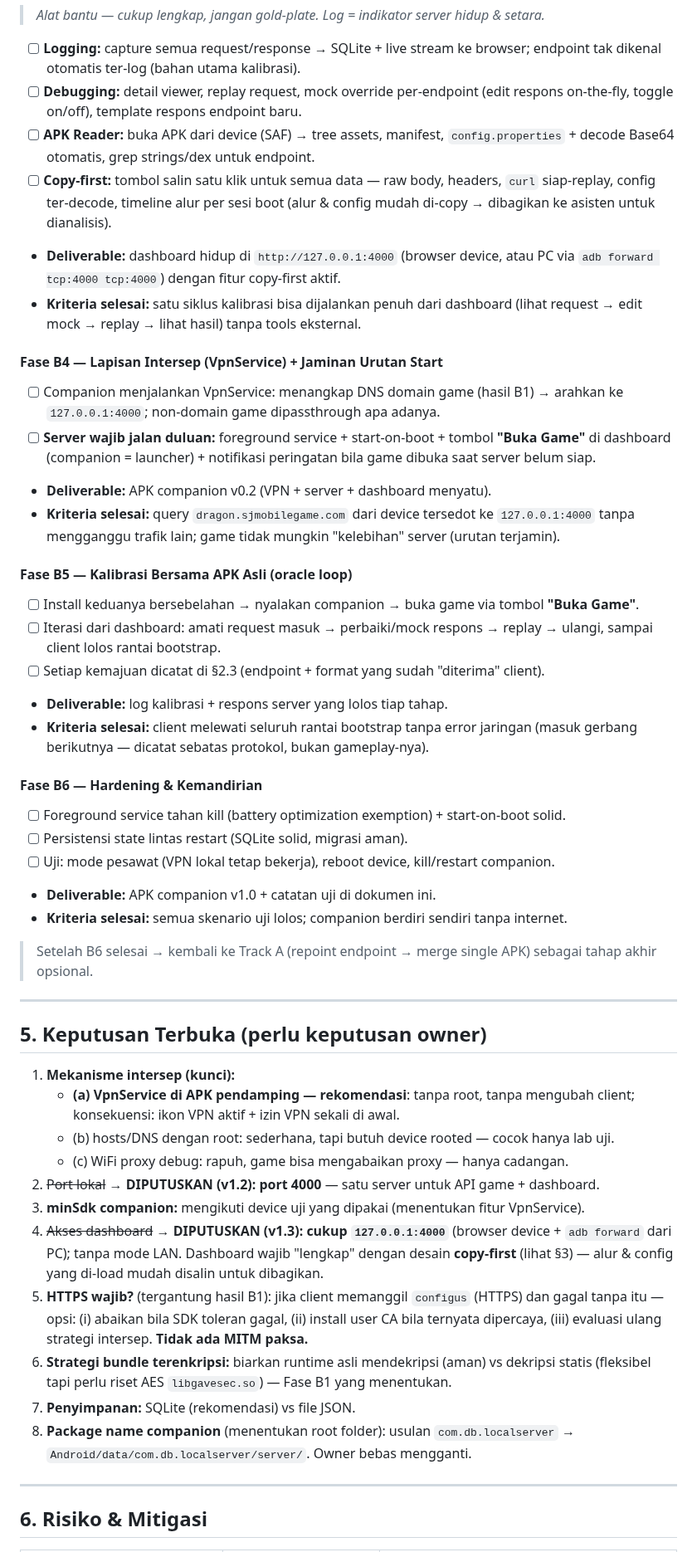
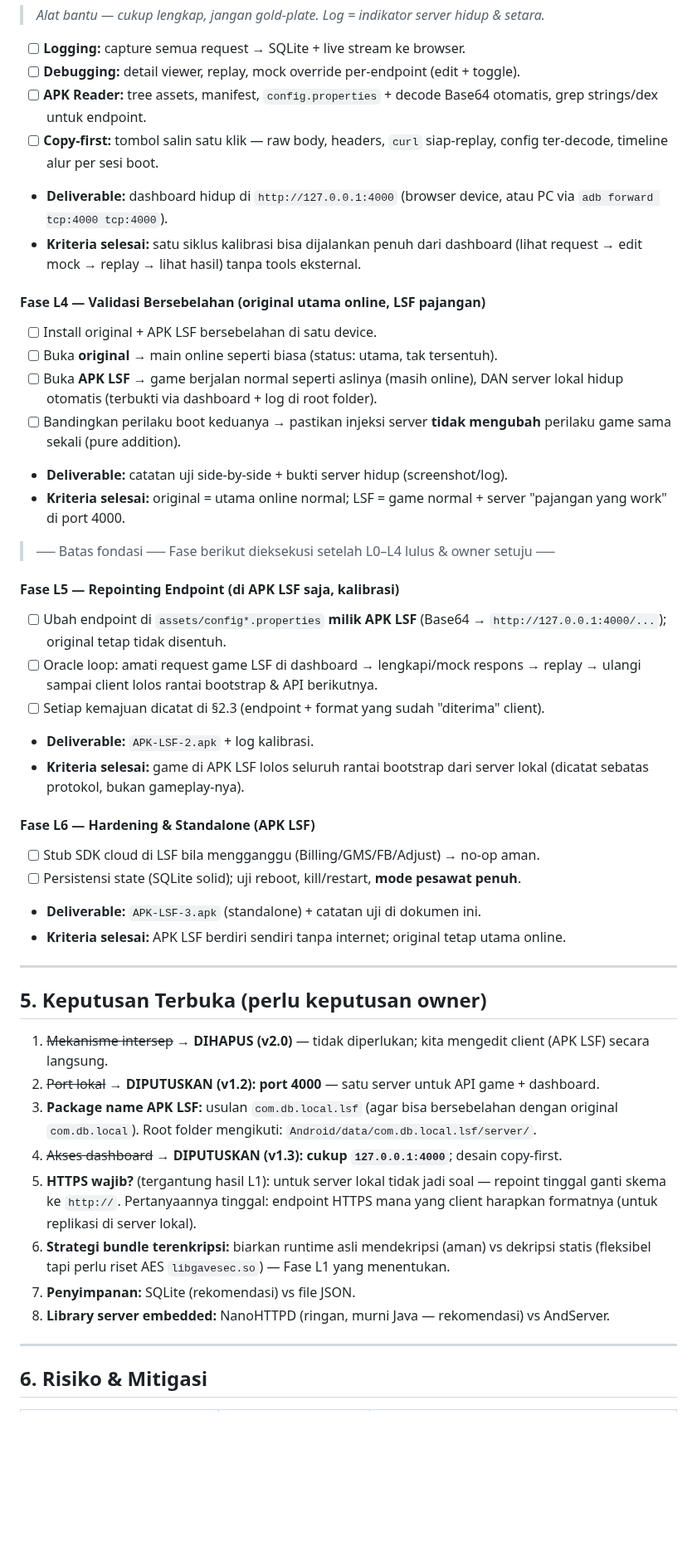
Before and after one commit to anztdree/db-apk, a Markdown page: README.md, the part around one of its changes. Shown at 83% size. GitHub-like rendering; blank space fills up the shorter version.

Commit message:
docs v2.0: arsitektur baru - TIDAK ada APK baru, local server di-embed ke APK LSF (custom dari DB-LOCAL.apk), original tetap utama online, server awalnya pajangan yang work

```diff
--- a/README.md
+++ b/README.md
@@ -265,71 +254,61 @@ dan tidak butuh izin storage tambahan (folder own-app).
 > *Alat bantu — cukup lengkap, jangan gold-plate. Log = indikator server hidup & setara.*
-- [ ] **Logging:** capture semua request/response → SQLite + live stream ke browser;
-      endpoint tak dikenal otomatis ter-log (bahan utama kalibrasi).
-- [ ] **Debugging:** detail viewer, replay request, mock override per-endpoint
-      (edit respons on-the-fly, toggle on/off), template respons endpoint baru.
-- [ ] **APK Reader:** buka APK dari device (SAF) → tree assets, manifest,
-      `config.properties` + decode Base64 otomatis, grep strings/dex untuk endpoint.
-- [ ] **Copy-first:** tombol salin satu klik untuk semua data — raw body, headers,
-      `curl` siap-replay, config ter-decode, timeline alur per sesi boot
-      (alur & config mudah di-copy → dibagikan ke asisten untuk dianalisis).
+- [ ] **Logging:** capture semua request → SQLite + live stream ke browser.
+- [ ] **Debugging:** detail viewer, replay, mock override per-endpoint (edit + toggle).
+- [ ] **APK Reader:** tree assets, manifest, `config.properties` + decode Base64 otomatis,
+      grep strings/dex untuk endpoint.
+- [ ] **Copy-first:** tombol salin satu klik — raw body, headers, `curl` siap-replay,
+      config ter-decode, timeline alur per sesi boot.
 - **Deliverable:** dashboard hidup di `http://127.0.0.1:4000` (browser device,
-      atau PC via `adb forward tcp:4000 tcp:4000`) dengan fitur copy-first aktif.
+      atau PC via `adb forward tcp:4000 tcp:4000`).
 - **Kriteria selesai:** satu siklus kalibrasi bisa dijalankan penuh dari dashboard
       (lihat request → edit mock → replay → lihat hasil) tanpa tools eksternal.
 
-#### Fase B4 — Lapisan Intersep (VpnService) + Jaminan Urutan Start
-- [ ] Companion menjalankan VpnService: menangkap DNS domain game (hasil B1) →
-      arahkan ke `127.0.0.1:4000`; non-domain game dipassthrough apa adanya.
-- [ ] **Server wajib jalan duluan:** foreground service + start-on-boot +
-      tombol **"Buka Game"** di dashboard (companion = launcher) + notifikasi
-      peringatan bila game dibuka saat server belum siap.
-- **Deliverable:** APK companion v0.2 (VPN + server + dashboard menyatu).
-- **Kriteria selesai:** query `dragon.sjmobilegame.com` dari device tersedot ke
-      `127.0.0.1:4000` tanpa mengganggu trafik lain; game tidak mungkin "kelebihan"
-      server (urutan terjamin).
+#### Fase L4 — Validasi Bersebelahan (original utama online, LSF pajangan)
+- [ ] Install original + APK LSF bersebelahan di satu device.
+- [ ] Buka **original** → main online seperti biasa (status: utama, tak tersentuh).
+- [ ] Buka **APK LSF** → game berjalan normal seperti aslinya (masih online),
+      DAN server lokal hidup otomatis (terbukti via dashboard + log di root folder).
+- [ ] Bandingkan perilaku boot keduanya → pastikan injeksi server **tidak mengubah**
+      perilaku game sama sekali (pure addition).
+- **Deliverable:** catatan uji side-by-side + bukti server hidup (screenshot/log).
+- **Kriteria selesai:** original = utama online normal; LSF = game normal + server
+      "pajangan yang work" di port 4000.
 
-#### Fase B5 — Kalibrasi Bersama APK Asli (oracle loop)
-- [ ] Install keduanya bersebelahan → nyalakan companion → buka game via tombol
-      **"Buka Game"**.
-- [ ] Iterasi dari dashboard: amati request masuk → perbaiki/mock respons → replay
-      → ulangi, sampai client lolos rantai bootstrap.
+> ── Batas fondasi ── Fase berikut dieksekusi setelah L0–L4 lulus & owner setuju ──
+
+#### Fase L5 — Repointing Endpoint (di APK LSF saja, kalibrasi)
+- [ ] Ubah endpoint di `assets/config*.properties` **milik APK LSF**
+      (Base64 → `http://127.0.0.1:4000/...`); original tetap tidak disentuh.
+- [ ] Oracle loop: amati request game LSF di dashboard → lengkapi/mock respons →
+      replay → ulangi sampai client lolos rantai bootstrap & API berikutnya.
 - [ ] Setiap kemajuan dicatat di §2.3 (endpoint + format yang sudah "diterima" client).
-- **Deliverable:** log kalibrasi + respons server yang lolos tiap tahap.
-- **Kriteria selesai:** client melewati seluruh rantai bootstrap tanpa error jaringan
-      (masuk gerbang berikutnya — dicatat sebatas protokol, bukan gameplay-nya).
+- **Deliverable:** `APK-LSF-2.apk` + log kalibrasi.
+- **Kriteria selesai:** game di APK LSF lolos seluruh rantai bootstrap dari server lokal
+      (dicatat sebatas protokol, bukan gameplay-nya).
 
-#### Fase B6 — Hardening & Kemandirian
-- [ ] Foreground service tahan kill (battery optimization exemption) + start-on-boot solid.
-- [ ] Persistensi state lintas restart (SQLite solid, migrasi aman).
-- [ ] Uji: mode pesawat (VPN lokal tetap bekerja), reboot device, kill/restart companion.
-- **Deliverable:** APK companion v1.0 + catatan uji di dokumen ini.
-- **Kriteria selesai:** semua skenario uji lolos; companion berdiri sendiri tanpa internet.
-
-> Setelah B6 selesai → kembali ke Track A (repoint endpoint → merge single APK)
-> sebagai tahap akhir opsional.
+#### Fase L6 — Hardening & Standalone (APK LSF)
+- [ ] Stub SDK cloud di LSF bila mengganggu (Billing/GMS/FB/Adjust) → no-op aman.
+- [ ] Persistensi state (SQLite solid); uji reboot, kill/restart, **mode pesawat penuh**.
+- **Deliverable:** `APK-LSF-3.apk` (standalone) + catatan uji di dokumen ini.
+- **Kriteria selesai:** APK LSF berdiri sendiri tanpa internet; original tetap utama online.
 
 ---
 
 ## 5. Keputusan Terbuka (perlu keputusan owner)
 
-1. **Mekanisme intersep (kunci):**
-   - **(a) VpnService di APK pendamping — rekomendasi**: tanpa root, tanpa mengubah
-     client; konsekuensi: ikon VPN aktif + izin VPN sekali di awal.
-   - (b) hosts/DNS dengan root: sederhana, tapi butuh device rooted — cocok hanya lab uji.
-   - (c) WiFi proxy debug: rapuh, game bisa mengabaikan proxy — hanya cadangan.
+1. ~~Mekanisme intersep~~ → **DIHAPUS (v2.0)** — tidak diperlukan; kita mengedit client
+   (APK LSF) secara langsung.
 2. ~~Port lokal~~ → **DIPUTUSKAN (v1.2): port 4000** — satu server untuk API game + dashboard.
-3. **minSdk companion:** mengikuti device uji yang dipakai (menentukan fitur VpnService).
-4. ~~Akses dashboard~~ → **DIPUTUSKAN (v1.3): cukup `127.0.0.1:4000`** (browser device +
-   `adb forward` dari PC); tanpa mode LAN. Dashboard wajib "lengkap" dengan desain
-   **copy-first** (lihat §3) — alur & config yang di-load mudah disalin untuk dibagikan.
-5. **HTTPS wajib?** (tergantung hasil B1): jika client memanggil `configus` (HTTPS) dan
-   gagal tanpa itu — opsi: (i) abaikan bila SDK toleran gagal, (ii) install user CA
-   bila ternyata dipercaya, (iii) evaluasi ulang strategi intersep. **Tidak ada MITM paksa.**
+3. **Package name APK LSF:** usulan `com.db.local.lsf` (agar bisa bersebelahan dengan
+   original `com.db.local`). Root folder mengikuti: `Android/data/com.db.local.lsf/server/`.
+4. ~~Akses dashboard~~ → **DIPUTUSKAN (v1.3): cukup `127.0.0.1:4000`**; desain copy-first.
+5. **HTTPS wajib?** (tergantung hasil L1): untuk server lokal tidak jadi soal — repoint
+   tinggal ganti skema ke `http://`. Pertanyaannya tinggal: endpoint HTTPS mana yang
+   client harapkan formatnya (untuk replikasi di server lokal).
 6. **Strategi bundle terenkripsi:** biarkan runtime asli mendekripsi (aman) vs dekripsi
-   statis (fleksibel tapi perlu riset AES `libgavesec.so`) — Fase B1 yang menentukan.
+   statis (fleksibel tapi perlu riset AES `libgavesec.so`) — Fase L1 yang menentukan.
 7. **Penyimpanan:** SQLite (rekomendasi) vs file JSON.
-8. **Package name companion** (menentukan root folder): usulan `com.db.localserver` →
-   `Android/data/com.db.localserver/server/`. Owner bebas mengganti.
+8. **Library server embedded:** NanoHTTPD (ringan, murni Java — rekomendasi) vs AndServer.
 
 ---
 
```
Also changed, not shown: other parts of README.md (+121 -129 lines).
